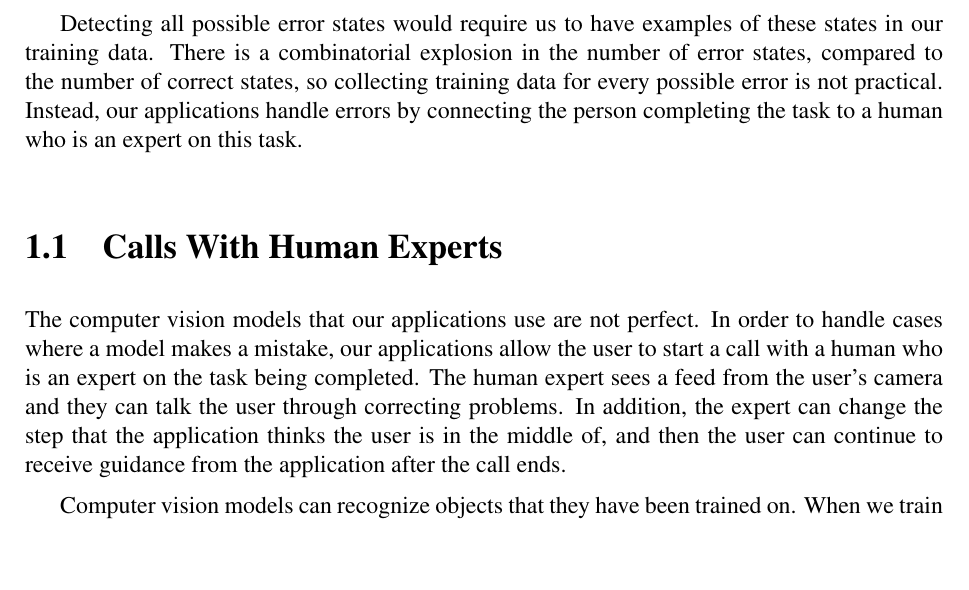
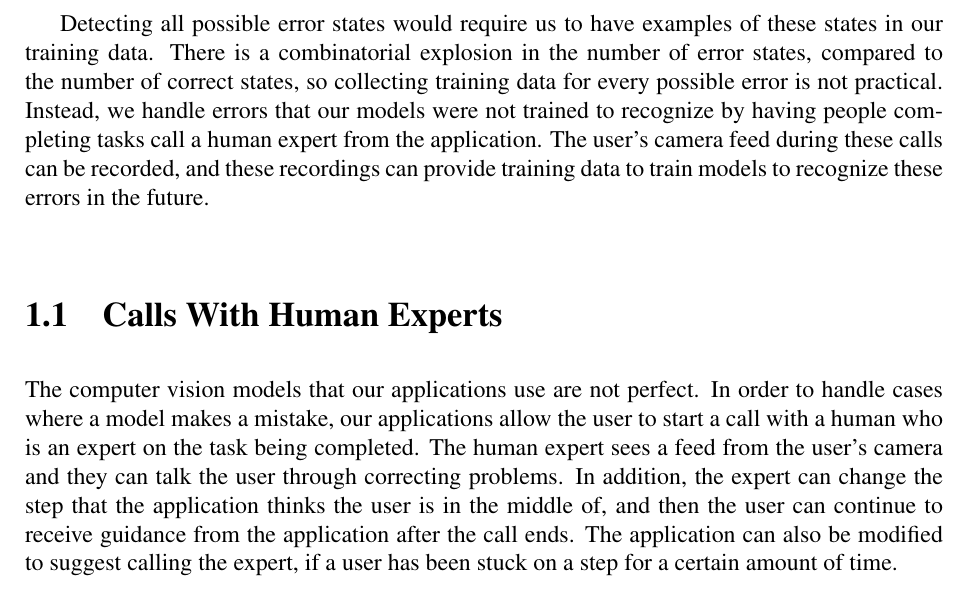
Before and after one commit to akindofyoga/thesis, a LaTeX thesis (thesis.tex, which reads human.tex): part of page 1 of 15, cut so that both start at the same text, the shorter picture padded with empty space. Compiled offline with pdfLaTeX.

Commit message:
first page corrections

```diff
--- a/human.tex
+++ b/human.tex
@@ -21,8 +21,11 @@ Detecting all possible error states would require us to have examples of these
 states in our training data. There is a combinatorial explosion in the number of
 error states, compared to the number of correct states, so collecting training
 data for every possible error is not practical.
-Instead, our applications handle errors by connecting the person completing the
-task to a human who is an expert on this task.
+Instead, we handle errors that our models were not trained to recognize by
+having people completing tasks call a human expert from the application.
+The user's camera feed during these calls can be recorded, and these recordings
+can provide training data to train models to recognize these errors in the
+future.
 
 % \section{Related Work}
 
@@ -45,8 +48,9 @@ human expert sees a feed from the user's camera and they can talk the user
 through correcting problems. In addition, the expert can change the step that
 the application thinks the user is in the middle of, and then the user can
 continue to receive guidance from the application after the call ends.
+The application can also be modified to suggest calling the expert, if a user
+has been stuck on a step for a certain amount of time.
 
-Computer vision models can recognize objects that they have been trained on.
 When we train models for Gabriel applications, we consider each state of a task
 to be one object. Open World Object Detection~\cite{joseph2021open} is an active
 area of research into models that can learn to detect previously unlabeled
```
